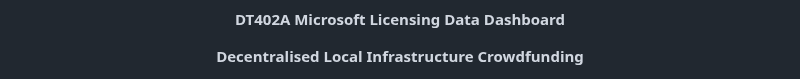
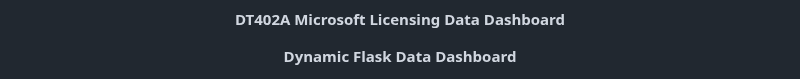
Before and after one commit to YanisRUK/ArrowSphere-Data-Dashboard, a Markdown page: README.md, the part around one of its changes. Rendered like a GitHub page.

```diff
--- a/README.md
+++ b/README.md
@@ -4,5 +4,5 @@
     <br />
 </p>
 <p align="center"><strong style="font-size: 10vw;">DT402A Microsoft Licensing Data Dashboard</strong></p>
-<p align="center"><strong style="font-size: 30px;">Decentralised Local Infrastructure Crowdfunding</strong></p>
+<p align="center"><strong style="font-size: 30px;">Dynamic Flask Data Dashboard</strong></p>
 <p align="center" style="display: flex; justify-content: center; align-items: center;">
```
Also changed, not shown: other parts of README.md (+1 -3 lines).
